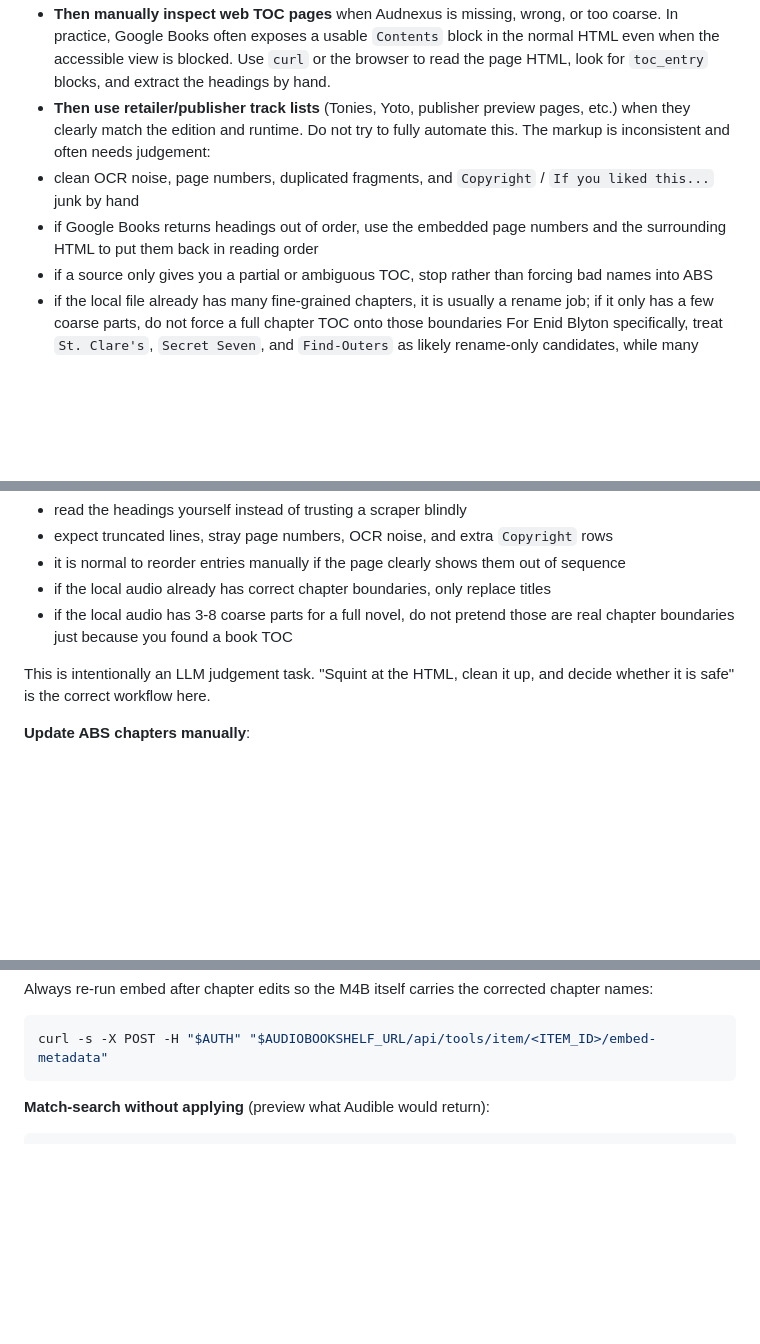
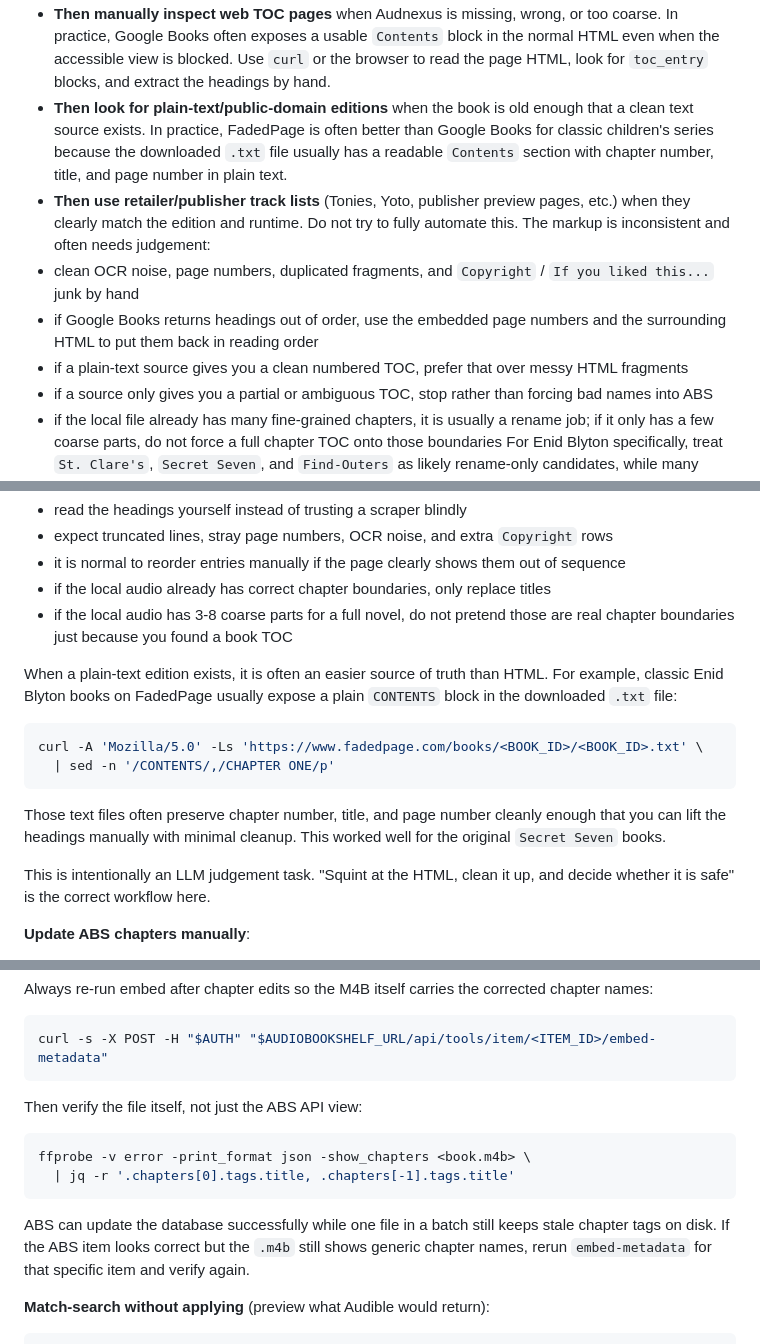
Before and after one commit to abl030/nixosconfig, a Markdown page: .claude/agents/audiobookshelf.md, 3 parts joined by grey strips. Rendered like a GitHub page; blank space fills up the shorter version.

Commit message:
docs(abs): add plain-text TOC fallback

````diff
--- a/.claude/agents/audiobookshelf.md
+++ b/.claude/agents/audiobookshelf.md
@@ -103,10 +103,12 @@ sed -n '1,12p' /tmp/abs-intros/abs-intro.txt
    Search for chapter names in this order:
    - **Audnexus by ASIN first** when the match is trusted and the current chapter count roughly lines up. This is the cleanest source for Audible-derived books.
    - **Then manually inspect web TOC pages** when Audnexus is missing, wrong, or too coarse. In practice, Google Books often exposes a usable `Contents` block in the normal HTML even when the accessible view is blocked. Use `curl` or the browser to read the page HTML, look for `toc_entry` blocks, and extract the headings by hand.
+   - **Then look for plain-text/public-domain editions** when the book is old enough that a clean text source exists. In practice, FadedPage is often better than Google Books for classic children's series because the downloaded `.txt` file usually has a readable `Contents` section with chapter number, title, and page number in plain text.
    - **Then use retailer/publisher track lists** (Tonies, Yoto, publisher preview pages, etc.) when they clearly match the edition and runtime.
    Do not try to fully automate this. The markup is inconsistent and often needs judgement:
    - clean OCR noise, page numbers, duplicated fragments, and `Copyright` / `If you liked this...` junk by hand
    - if Google Books returns headings out of order, use the embedded page numbers and the surrounding HTML to put them back in reading order
+   - if a plain-text source gives you a clean numbered TOC, prefer that over messy HTML fragments
    - if a source only gives you a partial or ambiguous TOC, stop rather than forcing bad names into ABS
    - if the local file already has many fine-grained chapters, it is usually a rename job; if it only has a few coarse parts, do not force a full chapter TOC onto those boundaries
    For Enid Blyton specifically, treat `St. Clare's`, `Secret Seven`, and `Find-Outers` as likely rename-only candidates, while many `Famous Five` releases are only coarse part splits and need boundary work before real chapter naming makes sense.
@@ -281,6 +284,15 @@ When you use Google Books TOCs:
 - it is normal to reorder entries manually if the page clearly shows them out of sequence
 - if the local audio already has correct chapter boundaries, only replace titles
 - if the local audio has 3-8 coarse parts for a full novel, do not pretend those are real chapter boundaries just because you found a book TOC
+
+When a plain-text edition exists, it is often an easier source of truth than HTML. For example, classic Enid Blyton books on FadedPage usually expose a plain `CONTENTS` block in the downloaded `.txt` file:
+
+```bash
+curl -A 'Mozilla/5.0' -Ls 'https://www.fadedpage.com/books/<BOOK_ID>/<BOOK_ID>.txt' \
+  | sed -n '/CONTENTS/,/CHAPTER ONE/p'
+```
+
+Those text files often preserve chapter number, title, and page number cleanly enough that you can lift the headings manually with minimal cleanup. This worked well for the original `Secret Seven` books.
 
 This is intentionally an LLM judgement task. "Squint at the HTML, clean it up, and decide whether it is safe" is the correct workflow here.
 
@@ -325,6 +337,15 @@ Always re-run embed after chapter edits so the M4B itself carries the corrected
 ```bash
 curl -s -X POST -H "$AUTH" "$AUDIOBOOKSHELF_URL/api/tools/item/<ITEM_ID>/embed-metadata"
 ```
+
+Then verify the file itself, not just the ABS API view:
+
+```bash
+ffprobe -v error -print_format json -show_chapters <book.m4b> \
+  | jq -r '.chapters[0].tags.title, .chapters[-1].tags.title'
+```
+
+ABS can update the database successfully while one file in a batch still keeps stale chapter tags on disk. If the ABS item looks correct but the `.m4b` still shows generic chapter names, rerun `embed-metadata` for that specific item and verify again.
 
 **Match-search without applying** (preview what Audible would return):
 
````
Also changed, not shown: other parts of .claude/agents/audiobookshelf.md (+1 -0 lines).
